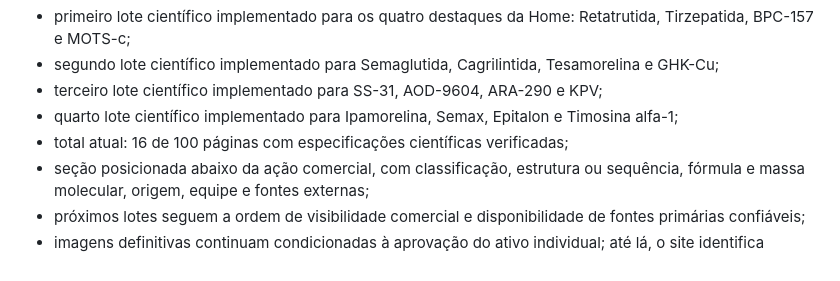
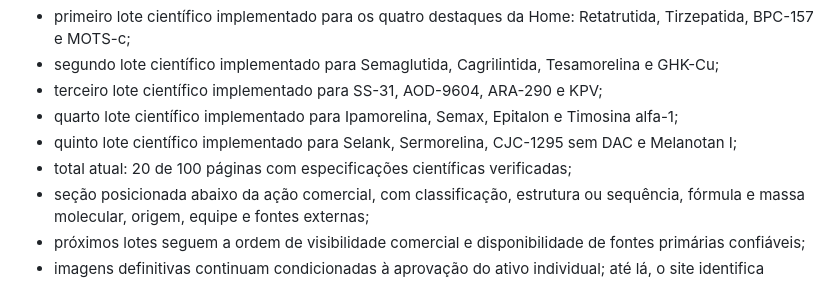
Before and after one commit to site-solutions-pro/pepmax-precos, a Markdown page: ROADMAP.md, the part around the change. Drawn GitHub-style.

Commit message:
Atualiza progresso para vinte páginas científicas

```diff
--- a/ROADMAP.md
+++ b/ROADMAP.md
@@ -164,7 +164,9 @@ Progresso:
 - terceiro lote científico implementado para SS-31, AOD-9604, ARA-290 e KPV;
 - quarto lote científico implementado para Ipamorelina, Semax, Epitalon e
   Timosina alfa-1;
-- total atual: 16 de 100 páginas com especificações científicas verificadas;
+- quinto lote científico implementado para Selank, Sermorelina, CJC-1295 sem
+  DAC e Melanotan I;
+- total atual: 20 de 100 páginas com especificações científicas verificadas;
 - seção posicionada abaixo da ação comercial, com classificação, estrutura ou
   sequência, fórmula e massa molecular, origem, equipe e fontes externas;
 - próximos lotes seguem a ordem de visibilidade comercial e disponibilidade de
```
